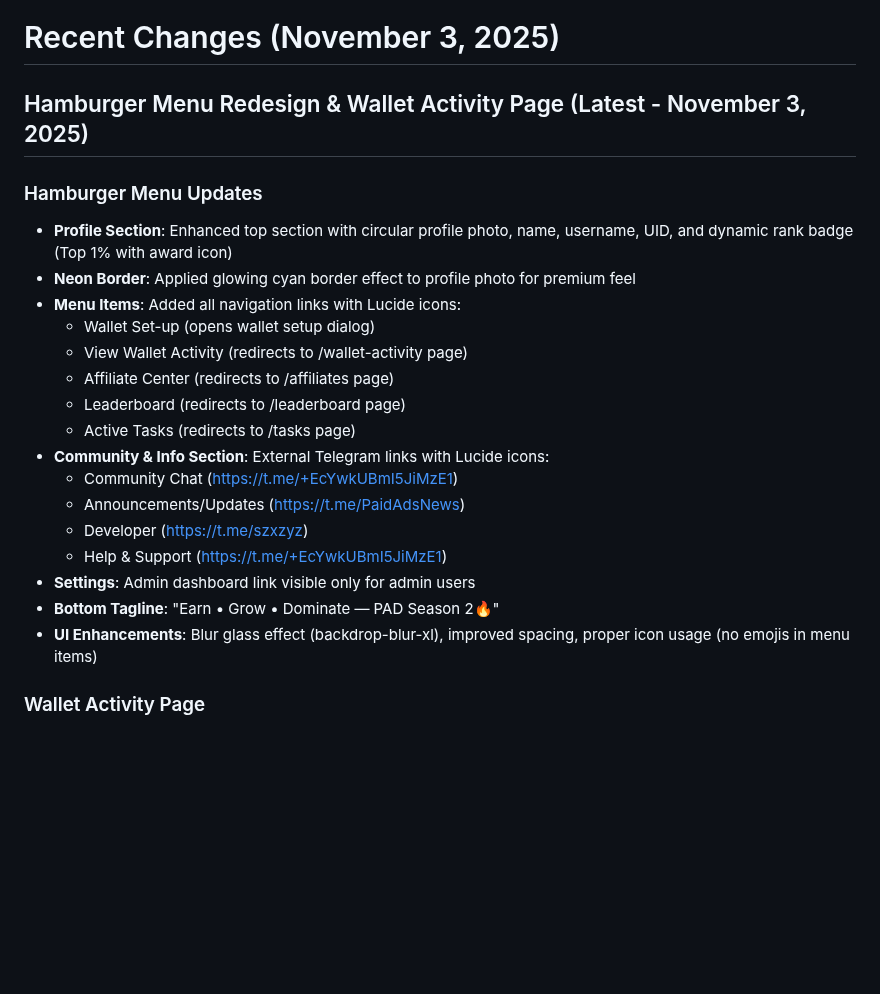
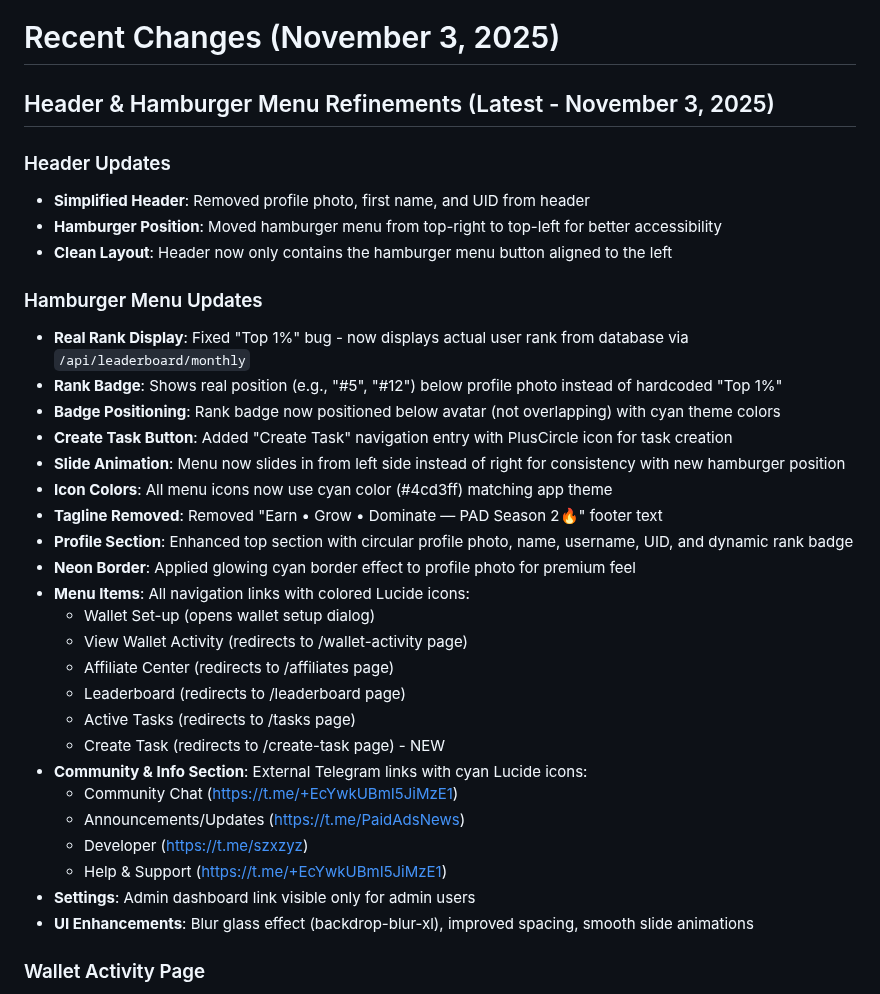
Before and after one commit to sznckz90-cloud/vuuug, a Markdown page: replit.md, the part around the change. Rendered like a GitHub page; blank space fills up the shorter version.

```diff
--- a/replit.md
+++ b/replit.md
@@ -12,25 +12,37 @@ CashWatch is a React-based web application that enables users to earn cryptocurr
 
 # Recent Changes (November 3, 2025)
 
-## Hamburger Menu Redesign & Wallet Activity Page (Latest - November 3, 2025)
+## Header & Hamburger Menu Refinements (Latest - November 3, 2025)
+
+### Header Updates
+*   **Simplified Header**: Removed profile photo, first name, and UID from header
+*   **Hamburger Position**: Moved hamburger menu from top-right to top-left for better accessibility
+*   **Clean Layout**: Header now only contains the hamburger menu button aligned to the left
 
 ### Hamburger Menu Updates
-*   **Profile Section**: Enhanced top section with circular profile photo, name, username, UID, and dynamic rank badge (Top 1% with award icon)
+*   **Real Rank Display**: Fixed "Top 1%" bug - now displays actual user rank from database via `/api/leaderboard/monthly`
+*   **Rank Badge**: Shows real position (e.g., "#5", "#12") below profile photo instead of hardcoded "Top 1%"
+*   **Badge Positioning**: Rank badge now positioned below avatar (not overlapping) with cyan theme colors
+*   **Create Task Button**: Added "Create Task" navigation entry with PlusCircle icon for task creation
+*   **Slide Animation**: Menu now slides in from left side instead of right for consistency with new hamburger position
+*   **Icon Colors**: All menu icons now use cyan color (#4cd3ff) matching app theme
+*   **Tagline Removed**: Removed "Earn • Grow • Dominate — PAD Season 2🔥" footer text
+*   **Profile Section**: Enhanced top section with circular profile photo, name, username, UID, and dynamic rank badge
 *   **Neon Border**: Applied glowing cyan border effect to profile photo for premium feel
-*   **Menu Items**: Added all navigation links with Lucide icons:
+*   **Menu Items**: All navigation links with colored Lucide icons:
     - Wallet Set-up (opens wallet setup dialog)
     - View Wallet Activity (redirects to /wallet-activity page)
     - Affiliate Center (redirects to /affiliates page)
     - Leaderboard (redirects to /leaderboard page)
     - Active Tasks (redirects to /tasks page)
-*   **Community & Info Section**: External Telegram links with Lucide icons:
+    - Create Task (redirects to /create-task page) - NEW
+*   **Community & Info Section**: External Telegram links with cyan Lucide icons:
     - Community Chat (https://t.me/+EcYwkUBmI5JiMzE1)
     - Announcements/Updates (https://t.me/PaidAdsNews)
     - Developer (https://t.me/szxzyz)
     - Help & Support (https://t.me/+EcYwkUBmI5JiMzE1)
 *   **Settings**: Admin dashboard link visible only for admin users
-*   **Bottom Tagline**: "Earn • Grow • Dominate — PAD Season 2🔥"
-*   **UI Enhancements**: Blur glass effect (backdrop-blur-xl), improved spacing, proper icon usage (no emojis in menu items)
+*   **UI Enhancements**: Blur glass effect (backdrop-blur-xl), improved spacing, smooth slide animations
 
 ### Wallet Activity Page
 *   **New Route**: Added `/wallet-activity` route to display transaction history
```
